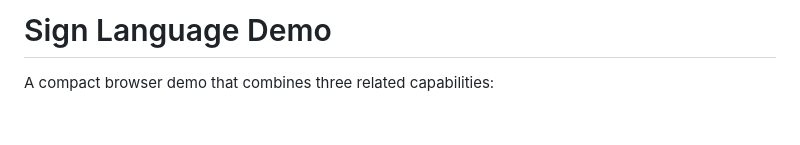
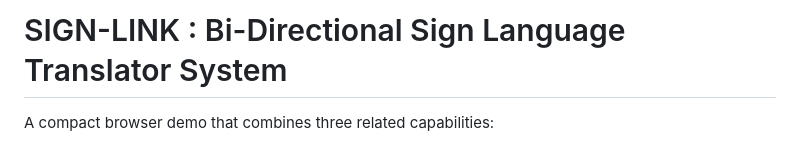
Before and after one commit to Alfi-Noushad/sign-Link, a Markdown page: README.md, the part around the change. Rendered like a GitHub page; blank space fills up the shorter version.

Commit message:
docs: Updated the Readme header

```diff
--- a/README.md
+++ b/README.md
@@ -1,4 +1,4 @@
-# Sign Language Demo
+# SIGN-LINK : Bi-Directional Sign Language Translator System
 
 A compact browser demo that combines three related capabilities:
 
```
